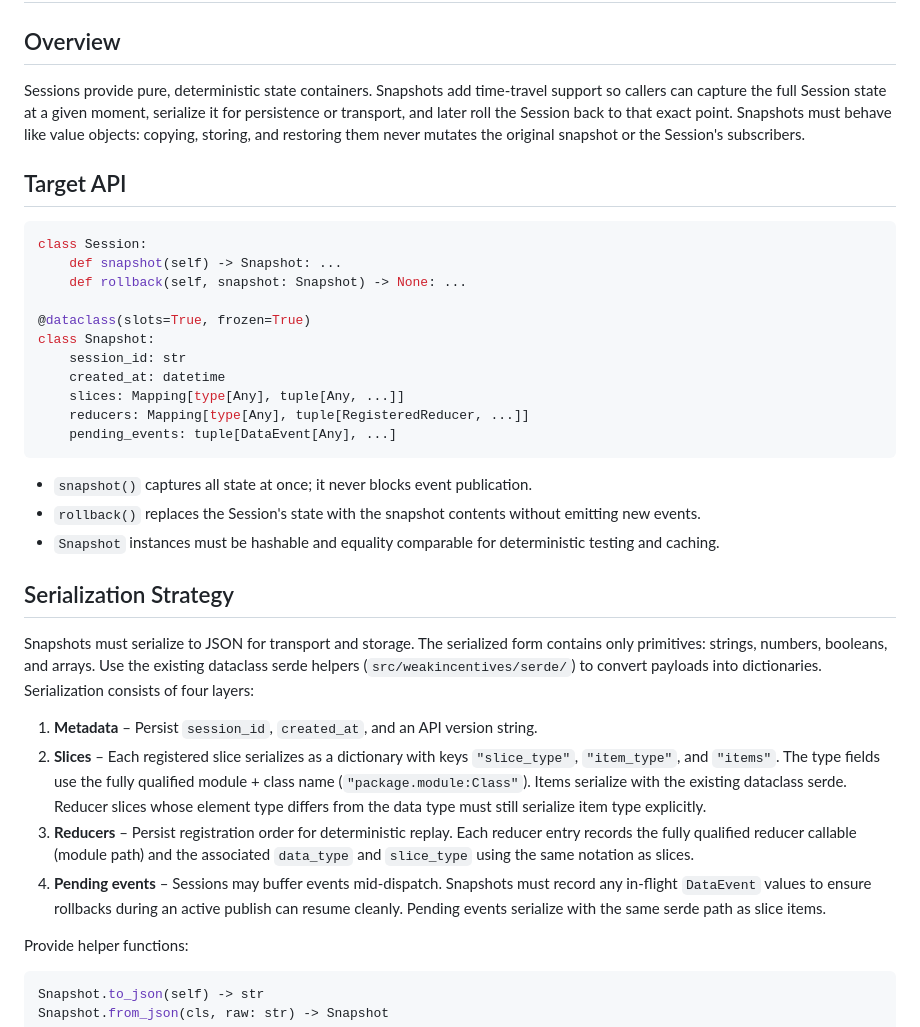
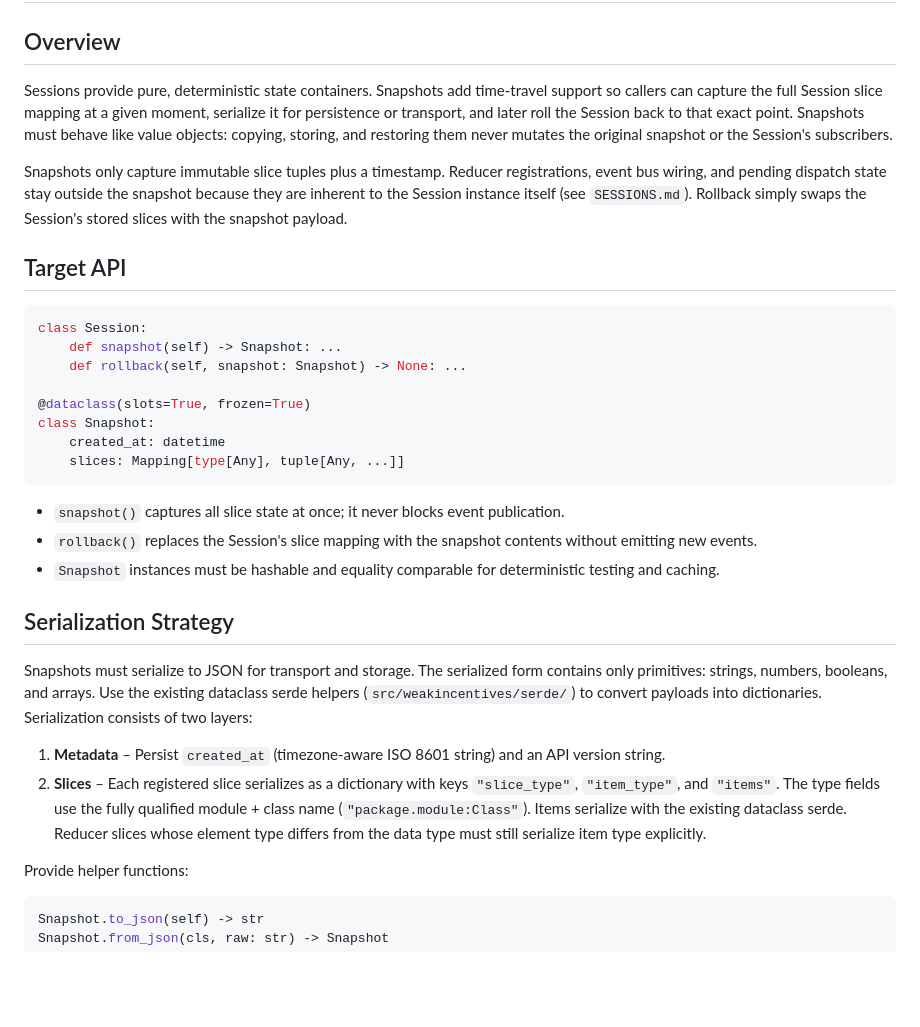
Before and after one commit to weakincentives/weakincentives, a Markdown page: specs/SESSION_SNAPSHOTS.md, the part around the change printed below. GitHub-like rendering; blank space fills up the shorter version.

````diff
--- a/specs/SESSION_SNAPSHOTS.md
+++ b/specs/SESSION_SNAPSHOTS.md
@@ -3,11 +3,17 @@
 ## Overview
 
 Sessions provide pure, deterministic state containers. Snapshots add time-travel
-support so callers can capture the full Session state at a given moment,
+support so callers can capture the full Session slice mapping at a given moment,
 serialize it for persistence or transport, and later roll the Session back to
 that exact point. Snapshots must behave like value objects: copying, storing,
 and restoring them never mutates the original snapshot or the Session's
 subscribers.
+
+Snapshots only capture immutable slice tuples plus a timestamp. Reducer
+registrations, event bus wiring, and pending dispatch state stay outside the
+snapshot because they are inherent to the Session instance itself (see
+`SESSIONS.md`). Rollback simply swaps the Session's stored slices with the
+snapshot payload.
 
 ## Target API
 
@@ -18,16 +24,14 @@ class Session:
 
 @dataclass(slots=True, frozen=True)
 class Snapshot:
-    session_id: str
     created_at: datetime
     slices: Mapping[type[Any], tuple[Any, ...]]
-    reducers: Mapping[type[Any], tuple[RegisteredReducer, ...]]
-    pending_events: tuple[DataEvent[Any], ...]
 ```
 
-- `snapshot()` captures all state at once; it never blocks event publication.
-- `rollback()` replaces the Session's state with the snapshot contents without
-  emitting new events.
+- `snapshot()` captures all slice state at once; it never blocks event
+  publication.
+- `rollback()` replaces the Session's slice mapping with the snapshot contents
+  without emitting new events.
 - `Snapshot` instances must be hashable and equality comparable for deterministic
   testing and caching.
 
@@ -36,21 +40,15 @@ class Snapshot:
 Snapshots must serialize to JSON for transport and storage. The serialized form
 contains only primitives: strings, numbers, booleans, and arrays. Use the
 existing dataclass serde helpers (`src/weakincentives/serde/`) to convert
-payloads into dictionaries. Serialization consists of four layers:
+payloads into dictionaries. Serialization consists of two layers:
 
-1. **Metadata** – Persist `session_id`, `created_at`, and an API version string.
+1. **Metadata** – Persist `created_at` (timezone-aware ISO 8601 string) and an
+   API version string.
 1. **Slices** – Each registered slice serializes as a dictionary with keys
    `"slice_type"`, `"item_type"`, and `"items"`. The type fields use the fully
    qualified module + class name (`"package.module:Class"`). Items serialize with
    the existing dataclass serde. Reducer slices whose element type differs from
    the data type must still serialize item type explicitly.
-1. **Reducers** – Persist registration order for deterministic replay. Each
-   reducer entry records the fully qualified reducer callable (module path) and
-   the associated `data_type` and `slice_type` using the same notation as slices.
-1. **Pending events** – Sessions may buffer events mid-dispatch. Snapshots must
-   record any in-flight `DataEvent` values to ensure rollbacks during an active
-   publish can resume cleanly. Pending events serialize with the same serde path
-   as slice items.
 
 Provide helper functions:
 
````
Also changed, not shown: other parts of specs/SESSION_SNAPSHOTS.md (+16 -28 lines).
